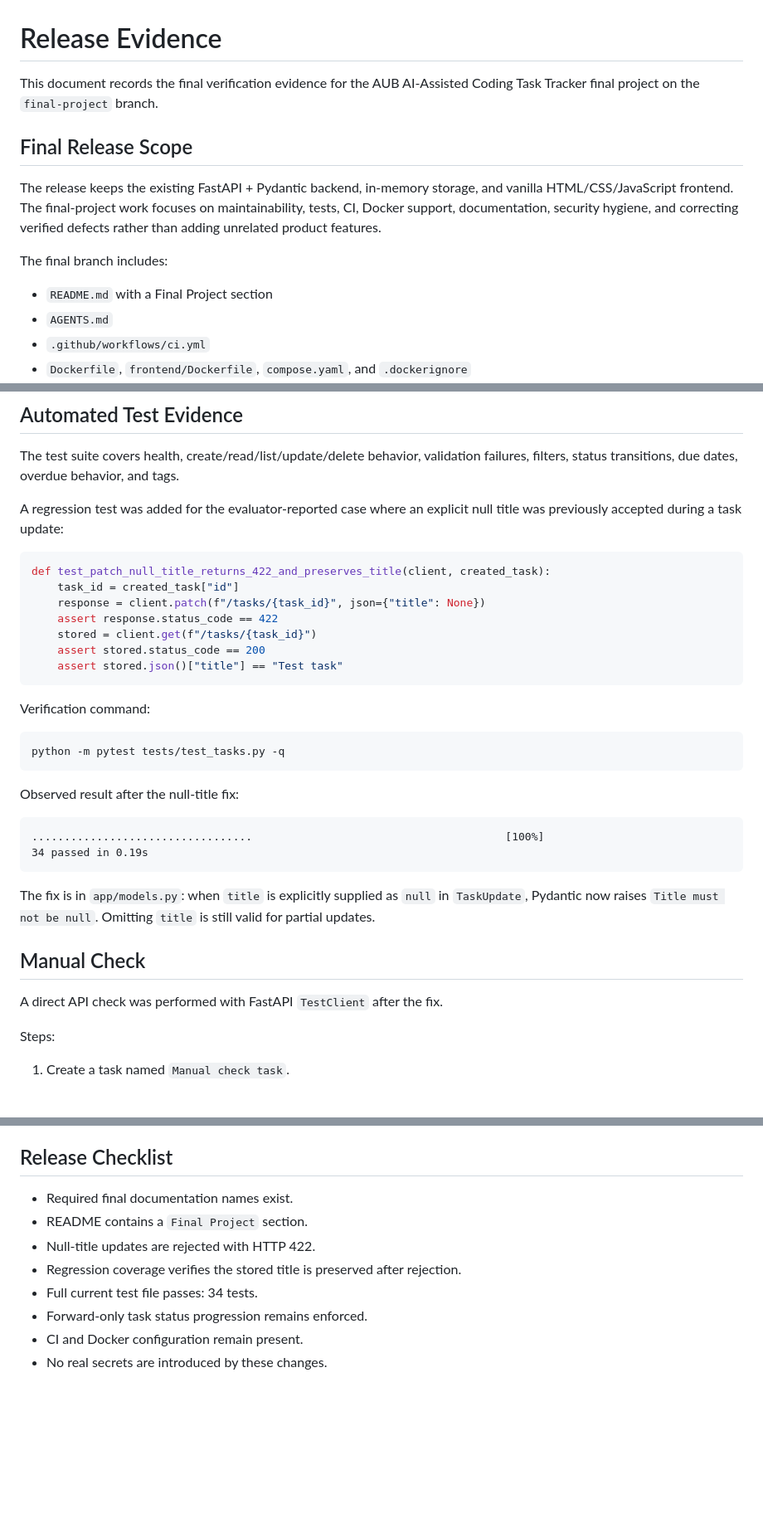
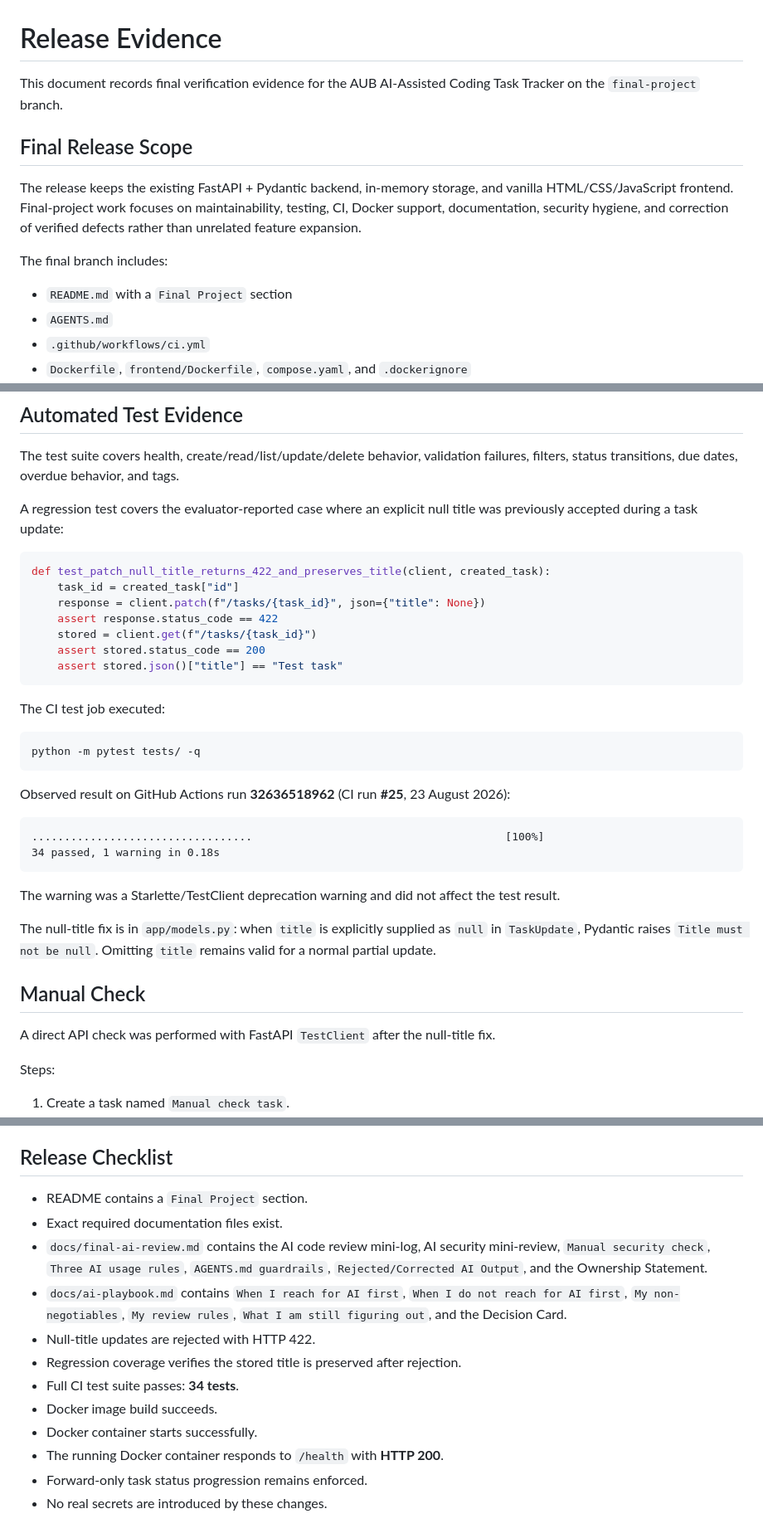
Before and after one commit to yuyuy-cmyk/task-tracker-aPP, a Markdown page: docs/release-evidence.md, 3 parts joined by grey strips. Shown at 83% size. Drawn GitHub-style; blank space fills up the shorter version.

````diff
--- a/docs/release-evidence.md
+++ b/docs/release-evidence.md
@@ -1,14 +1,14 @@
 # Release Evidence
 
-This document records the final verification evidence for the AUB AI-Assisted Coding Task Tracker final project on the `final-project` branch.
+This document records final verification evidence for the AUB AI-Assisted Coding Task Tracker on the `final-project` branch.
 
 ## Final Release Scope
 
-The release keeps the existing FastAPI + Pydantic backend, in-memory storage, and vanilla HTML/CSS/JavaScript frontend. The final-project work focuses on maintainability, tests, CI, Docker support, documentation, security hygiene, and correcting verified defects rather than adding unrelated product features.
+The release keeps the existing FastAPI + Pydantic backend, in-memory storage, and vanilla HTML/CSS/JavaScript frontend. Final-project work focuses on maintainability, testing, CI, Docker support, documentation, security hygiene, and correction of verified defects rather than unrelated feature expansion.
 
 The final branch includes:
 
-- `README.md` with a Final Project section
+- `README.md` with a `Final Project` section
 - `AGENTS.md`
 - `.github/workflows/ci.yml`
 - `Dockerfile`, `frontend/Dockerfile`, `compose.yaml`, and `.dockerignore`
@@ -21,7 +21,7 @@ The final branch includes:
 
 The test suite covers health, create/read/list/update/delete behavior, validation failures, filters, status transitions, due dates, overdue behavior, and tags.
 
-A regression test was added for the evaluator-reported case where an explicit null title was previously accepted during a task update:
+A regression test covers the evaluator-reported case where an explicit null title was previously accepted during a task update:
 
 ```python
 def test_patch_null_title_returns_422_and_preserves_title(client, created_task):
@@ -33,24 +33,26 @@ def test_patch_null_title_returns_422_and_preserves_title(client, created_task):
     assert stored.json()["title"] == "Test task"
 ```
 
-Verification command:
+The CI test job executed:
 
 ```bash
-python -m pytest tests/test_tasks.py -q
+python -m pytest tests/ -q
 ```
 
-Observed result after the null-title fix:
+Observed result on GitHub Actions run **32636518962** (CI run **#25**, 23 August 2026):
 
 ```text
 ..................................                                       [100%]
-34 passed in 0.19s
+34 passed, 1 warning in 0.18s
 ```
 
-The fix is in `app/models.py`: when `title` is explicitly supplied as `null` in `TaskUpdate`, Pydantic now raises `Title must not be null`. Omitting `title` is still valid for partial updates.
+The warning was a Starlette/TestClient deprecation warning and did not affect the test result.
+
+The null-title fix is in `app/models.py`: when `title` is explicitly supplied as `null` in `TaskUpdate`, Pydantic raises `Title must not be null`. Omitting `title` remains valid for a normal partial update.
 
 ## Manual Check
 
-A direct API check was performed with FastAPI `TestClient` after the fix.
+A direct API check was performed with FastAPI `TestClient` after the null-title fix.
 
 Steps:
 
@@ -95,11 +166,15 @@ The configuration was reviewed for consistent ports, paths, and service roles. A
 
 ## Release Checklist
 
-- Required final documentation names exist.
 - README contains a `Final Project` section.
+- Exact required documentation files exist.
+- `docs/final-ai-review.md` contains the AI code review mini-log, AI security mini-review, `Manual security check`, `Three AI usage rules`, `AGENTS.md guardrails`, `Rejected/Corrected AI Output`, and the Ownership Statement.
+- `docs/ai-playbook.md` contains `When I reach for AI first`, `When I do not reach for AI first`, `My non-negotiables`, `My review rules`, `What I am still figuring out`, and the Decision Card.
 - Null-title updates are rejected with HTTP 422.
 - Regression coverage verifies the stored title is preserved after rejection.
-- Full current test file passes: 34 tests.
+- Full CI test suite passes: **34 tests**.
+- Docker image build succeeds.
+- Docker container starts successfully.
+- The running Docker container responds to `/health` with **HTTP 200**.
 - Forward-only task status progression remains enforced.
-- CI and Docker configuration remain present.
 - No real secrets are introduced by these changes.
````
Also changed, not shown: other parts of docs/release-evidence.md (+80 -11 lines).
